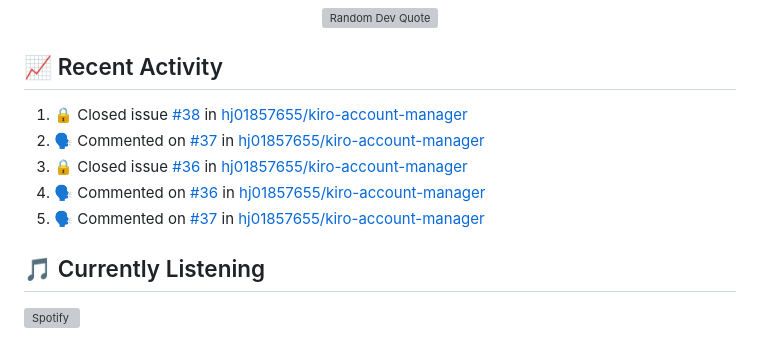
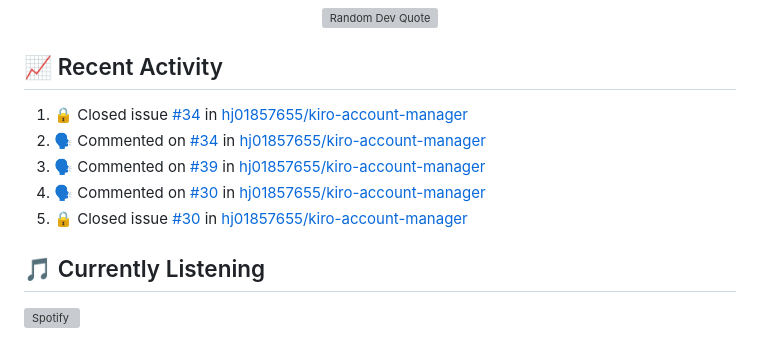
Before and after one commit to hj01857655/hj01857655, a Markdown page: README.md, the part around the change. Rendered like a GitHub page; grey boxes are pictures that could not be loaded.

Commit message:
⚡ Update README with recent activity

```diff
--- a/README.md
+++ b/README.md
@@ -216,11 +216,11 @@ graph LR
 ## 📈 Recent Activity
 
 <!--START_SECTION:activity-->
-1. 🔒 Closed issue [#38](https://github.com/hj01857655/kiro-account-manager/issues/38) in [hj01857655/kiro-account-manager](https://github.com/hj01857655/kiro-account-manager)
-2. 🗣 Commented on [#37](https://github.com/hj01857655/kiro-account-manager/issues/37#issuecomment-4060198261) in [hj01857655/kiro-account-manager](https://github.com/hj01857655/kiro-account-manager)
-3. 🔒 Closed issue [#36](https://github.com/hj01857655/kiro-account-manager/issues/36) in [hj01857655/kiro-account-manager](https://github.com/hj01857655/kiro-account-manager)
-4. 🗣 Commented on [#36](https://github.com/hj01857655/kiro-account-manager/issues/36#issuecomment-4060154169) in [hj01857655/kiro-account-manager](https://github.com/hj01857655/kiro-account-manager)
-5. 🗣 Commented on [#37](https://github.com/hj01857655/kiro-account-manager/issues/37#issuecomment-4060146995) in [hj01857655/kiro-account-manager](https://github.com/hj01857655/kiro-account-manager)
+1. 🔒 Closed issue [#34](https://github.com/hj01857655/kiro-account-manager/issues/34) in [hj01857655/kiro-account-manager](https://github.com/hj01857655/kiro-account-manager)
+2. 🗣 Commented on [#34](https://github.com/hj01857655/kiro-account-manager/issues/34#issuecomment-4106664673) in [hj01857655/kiro-account-manager](https://github.com/hj01857655/kiro-account-manager)
+3. 🗣 Commented on [#39](https://github.com/hj01857655/kiro-account-manager/issues/39#issuecomment-4106591406) in [hj01857655/kiro-account-manager](https://github.com/hj01857655/kiro-account-manager)
+4. 🗣 Commented on [#30](https://github.com/hj01857655/kiro-account-manager/issues/30#issuecomment-4106590137) in [hj01857655/kiro-account-manager](https://github.com/hj01857655/kiro-account-manager)
+5. 🔒 Closed issue [#30](https://github.com/hj01857655/kiro-account-manager/issues/30) in [hj01857655/kiro-account-manager](https://github.com/hj01857655/kiro-account-manager)
 <!--END_SECTION:activity-->
 
 ## 🎵 Currently Listening
```
